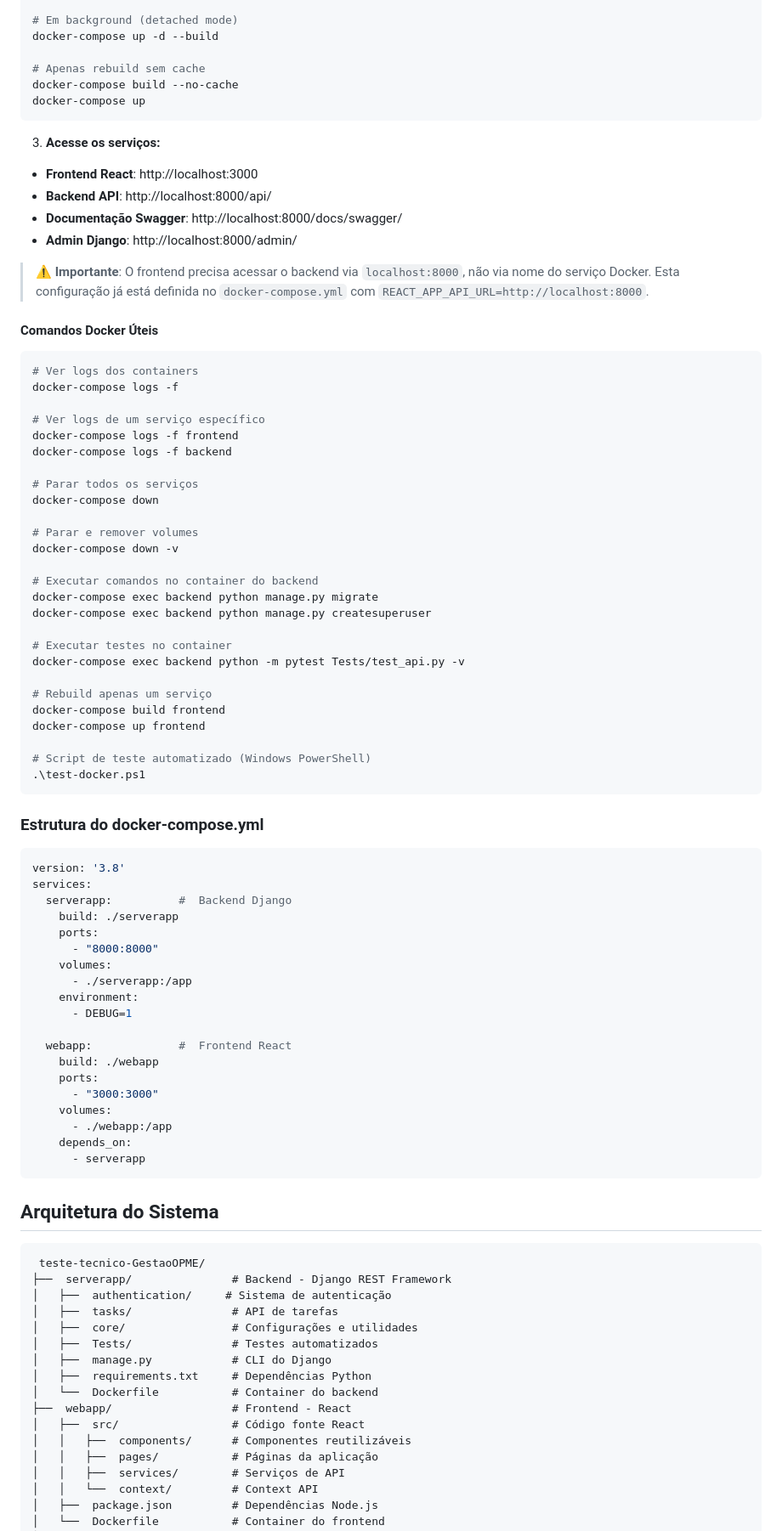
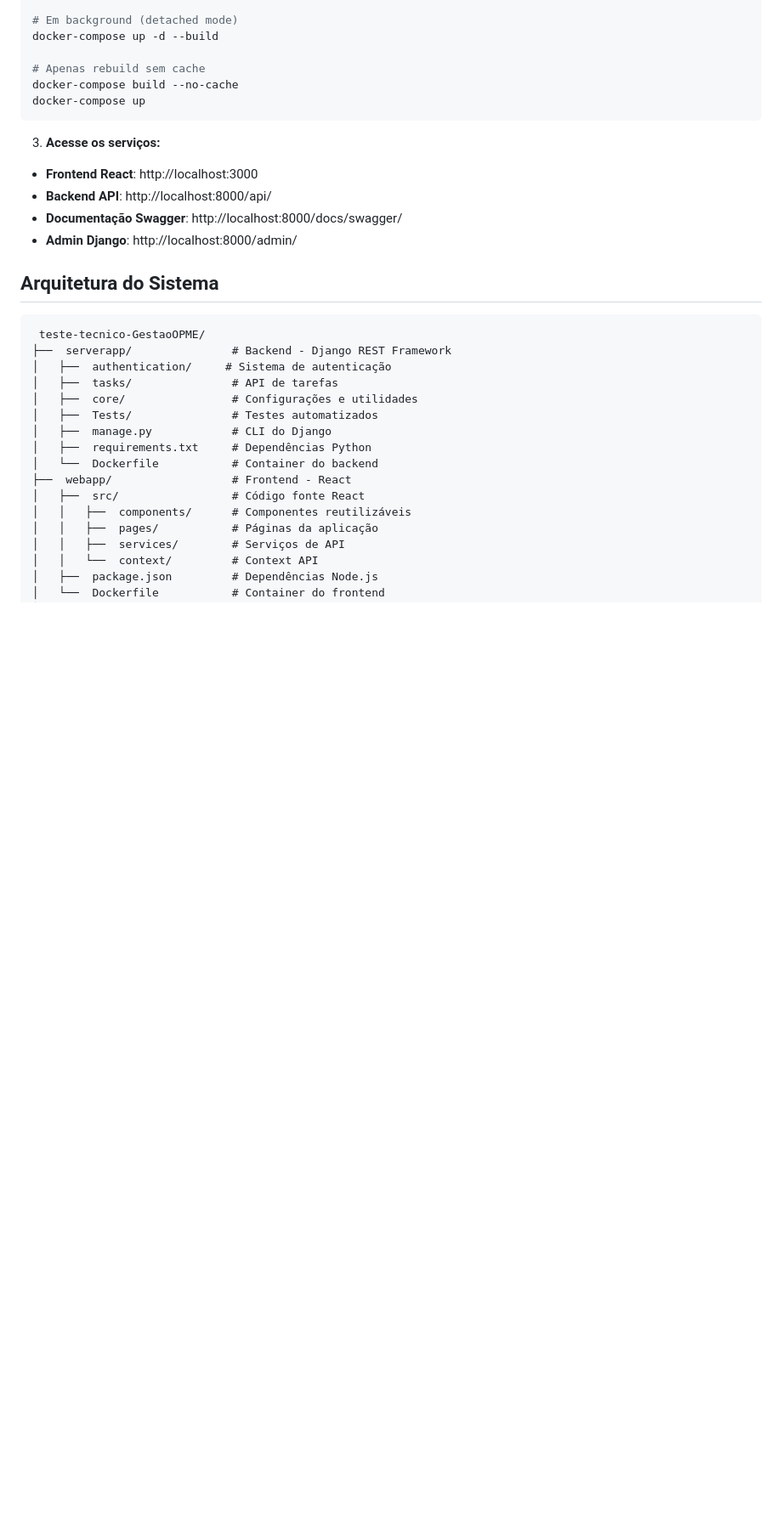
Before and after one commit to Lu1zH3nriq/teste-tecnico, a Markdown page: README.md, the part around the change. Shown: that part at 85% size. Rendered like a GitHub page; blank space fills up the shorter version.

````diff
--- a/README.md
+++ b/README.md
@@ -52,62 +52,6 @@ docker-compose up
 - **Documentação Swagger**: http://localhost:8000/docs/swagger/
 - **Admin Django**: http://localhost:8000/admin/
 
-> **⚠️ Importante**: O frontend precisa acessar o backend via `localhost:8000`, não via nome do serviço Docker. Esta configuração já está definida no `docker-compose.yml` com `REACT_APP_API_URL=http://localhost:8000`.
-
-#### Comandos Docker Úteis
-
-```bash
-# Ver logs dos containers
-docker-compose logs -f
-
-# Ver logs de um serviço específico
-docker-compose logs -f frontend
-docker-compose logs -f backend
-
-# Parar todos os serviços
-docker-compose down
-
-# Parar e remover volumes
-docker-compose down -v
-
-# Executar comandos no container do backend
-docker-compose exec backend python manage.py migrate
-docker-compose exec backend python manage.py createsuperuser
-
-# Executar testes no container
-docker-compose exec backend python -m pytest Tests/test_api.py -v
-
-# Rebuild apenas um serviço
-docker-compose build frontend
-docker-compose up frontend
-
-# Script de teste automatizado (Windows PowerShell)
-.\test-docker.ps1
-```
-
-### Estrutura do docker-compose.yml
-
-```yaml
-version: '3.8'
-services:
-  serverapp:          #  Backend Django
-    build: ./serverapp
-    ports:
-      - "8000:8000"
-    volumes:
-      - ./serverapp:/app
-    environment:
-      - DEBUG=1
-
-  webapp:             #  Frontend React
-    build: ./webapp
-    ports:
-      - "3000:3000"
-    volumes:
-      - ./webapp:/app
-    depends_on:
-      - serverapp
-```
 
 ## Arquitetura do Sistema
 
````
